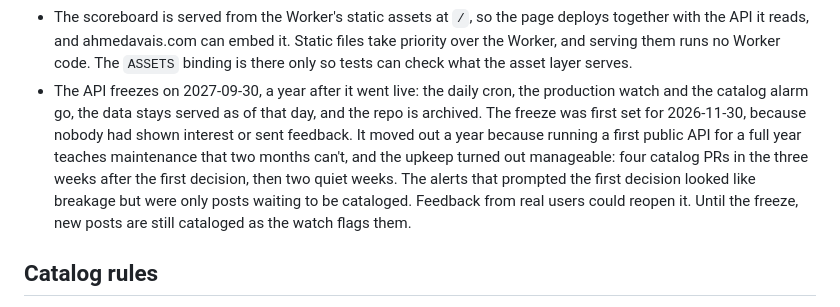
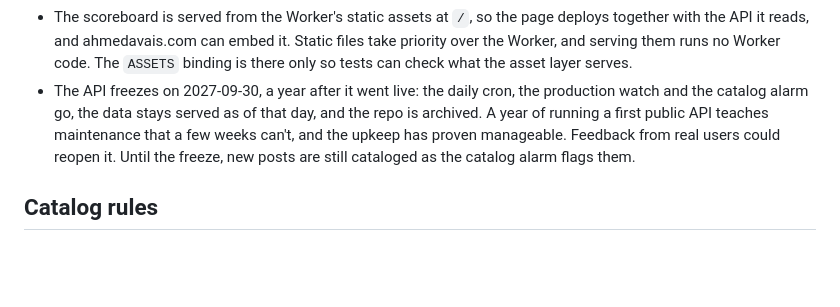
Before and after one commit to ahmedavais/pelican-api, a Markdown page: SPEC.md, the part around the change. Drawn GitHub-style; blank space fills up the shorter version.

Commit message:
doc: Keep the freeze decision to the decision and its reason

```diff
--- a/SPEC.md
+++ b/SPEC.md
@@ -123,7 +123,7 @@ No write endpoints, no user accounts, no API keys, no image hosting, no frontend
 - The 7-day check is a `wrangler d1 execute` query on `ingest_runs`, documented in the README. No extra endpoint.
 - A daily GitHub workflow watches production through the public API only: the pages answer, `last_ingest_at` is under 26 hours old, and no post is unclassified. A failed run emails Ahmed, so a missed refresh or a post waiting to be cataloged doesn't depend on anyone remembering to look. It needs no secrets. The cataloging check runs as its own workflow, "New posts to catalog", right after each production watch that passes, so an outage sends one email under the right name. When both lived in one workflow, every failure email said only "Watch production", and a new post looked like an outage.
 - The scoreboard is served from the Worker's static assets at `/`, so the page deploys together with the API it reads, and ahmedavais.com can embed it. Static files take priority over the Worker, and serving them runs no Worker code. The `ASSETS` binding is there only so tests can check what the asset layer serves.
-- The API freezes on 2027-09-30, a year after it went live: the daily cron, the production watch and the catalog alarm go, the data stays served as of that day, and the repo is archived. The freeze was first set for 2026-11-30, because nobody had shown interest or sent feedback. It moved out a year because running a first public API for a full year teaches maintenance that two months can't, and the upkeep turned out manageable: four catalog PRs in the three weeks after the first decision, then two quiet weeks. The alerts that prompted the first decision looked like breakage but were only posts waiting to be cataloged. Feedback from real users could reopen it. Until the freeze, new posts are still cataloged as the watch flags them.
+- The API freezes on 2027-09-30, a year after it went live: the daily cron, the production watch and the catalog alarm go, the data stays served as of that day, and the repo is archived. A year of running a first public API teaches maintenance that a few weeks can't, and the upkeep has proven manageable. Feedback from real users could reopen it. Until the freeze, new posts are still cataloged as the catalog alarm flags them.
 
 ## Catalog rules
 
```
